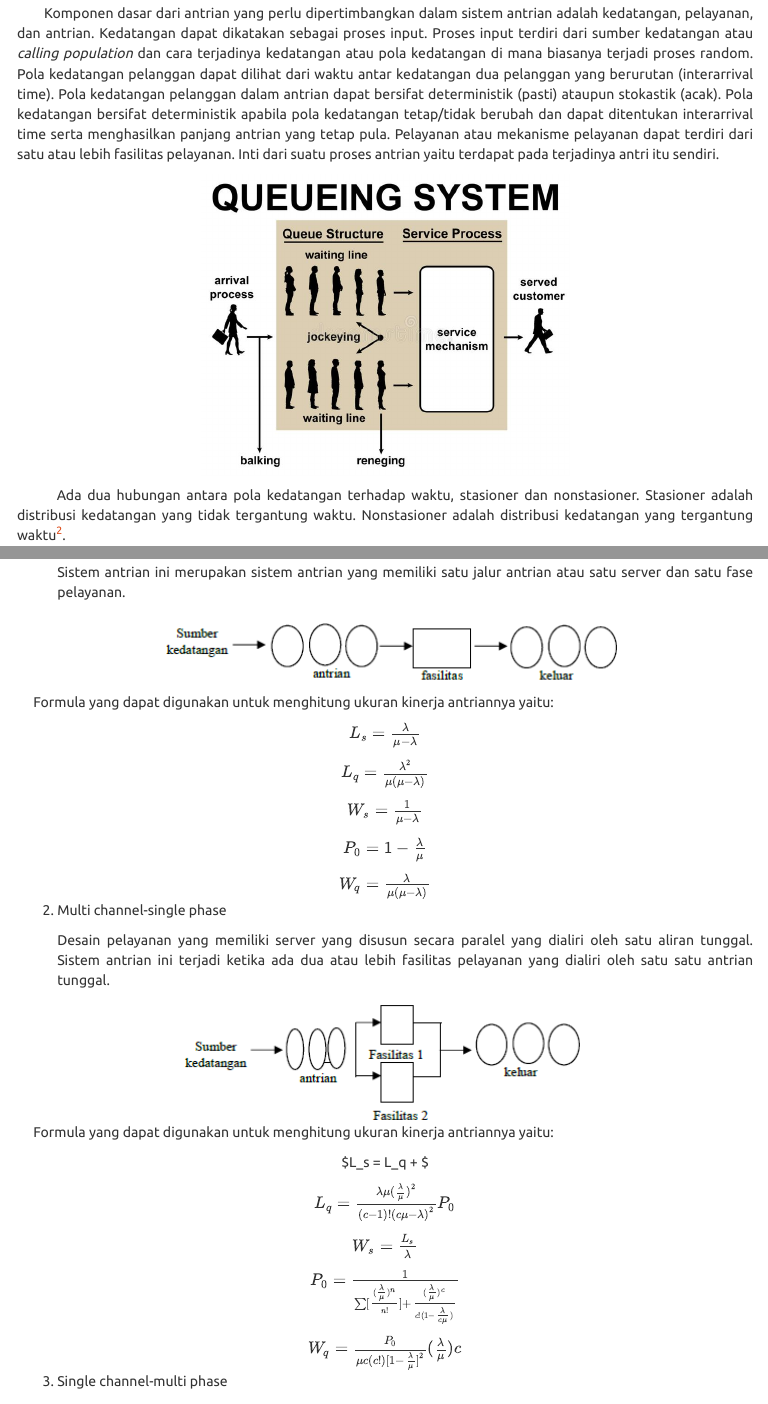
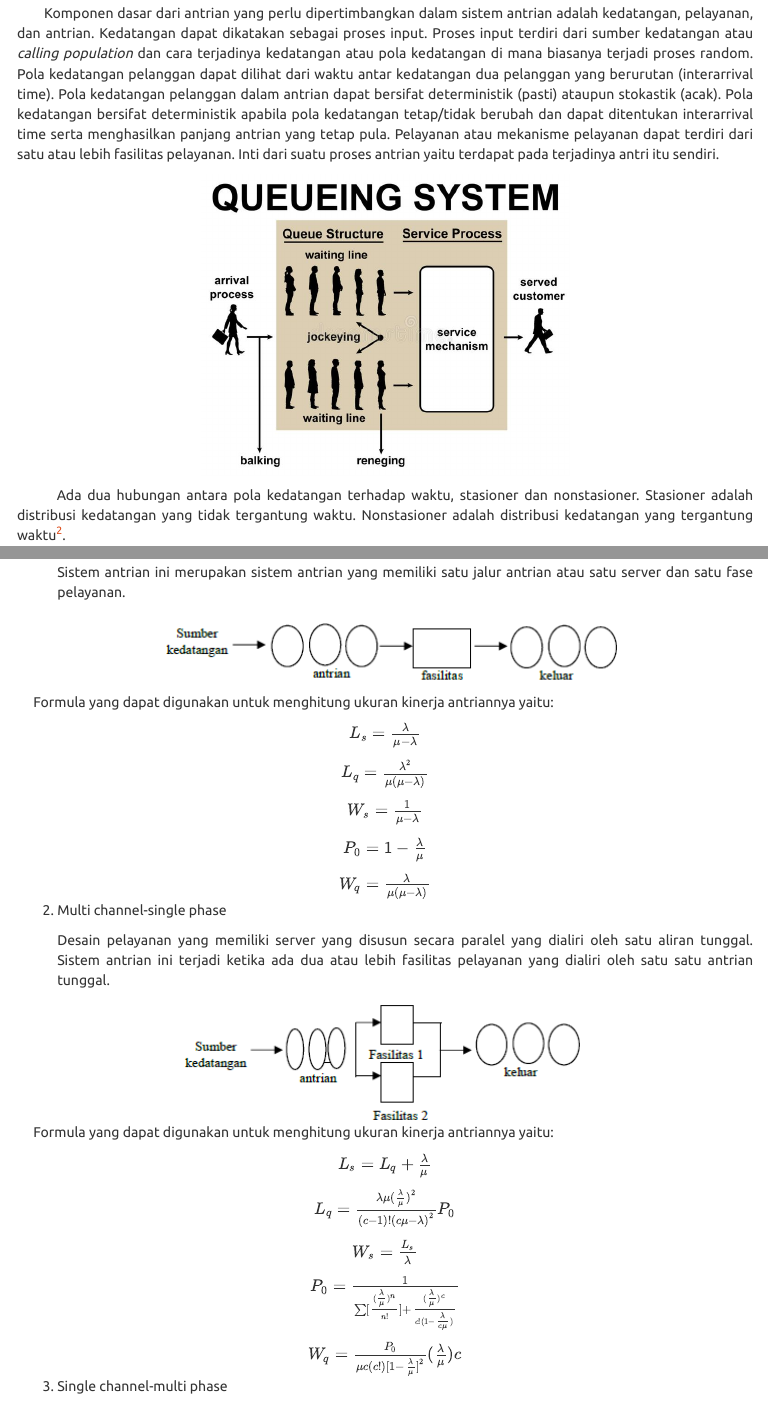
Before and after one commit to inytss/queueing-theory, an R Markdown document (Intro-Queue.Rmd): the page in a window 1100 px wide, from 1530 px down, and a second part further down, joined at a grey line. The pictures show the output file Intro-Queue.html that the author committed with the source, opened offline; menus at the side of the page are left out.

Commit message:
commiting file queue

```diff
--- a/Intro-Queue.Rmd
+++ b/Intro-Queue.Rmd
@@ -197,7 +197,7 @@ $W_q = \frac{\lambda}{\mu(\mu-\lambda)}$ </center>
 
 &nbsp;&nbsp;&nbsp;&nbsp; Formula yang dapat digunakan untuk menghitung ukuran kinerja antriannya yaitu:
 
-<center> $L_s = L_q + \frac{\lambda}{\lambda} $
+<center> $L_s = L_q + \frac{\lambda}{\mu}$
 
 $L_q = \frac{\lambda\mu(\frac{\lambda}{\mu})^2}{(c-1)!(c\mu-\lambda)^2}P_0$
 
```
Also changed, not shown: Intro-Queue.html, img/mindmap-queue.png (added).
